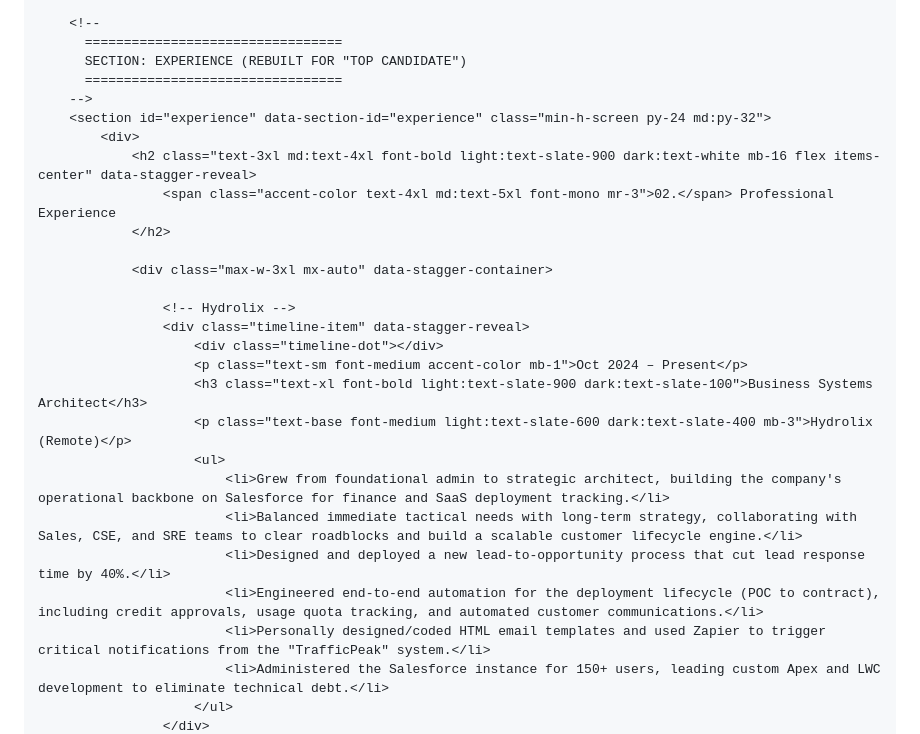
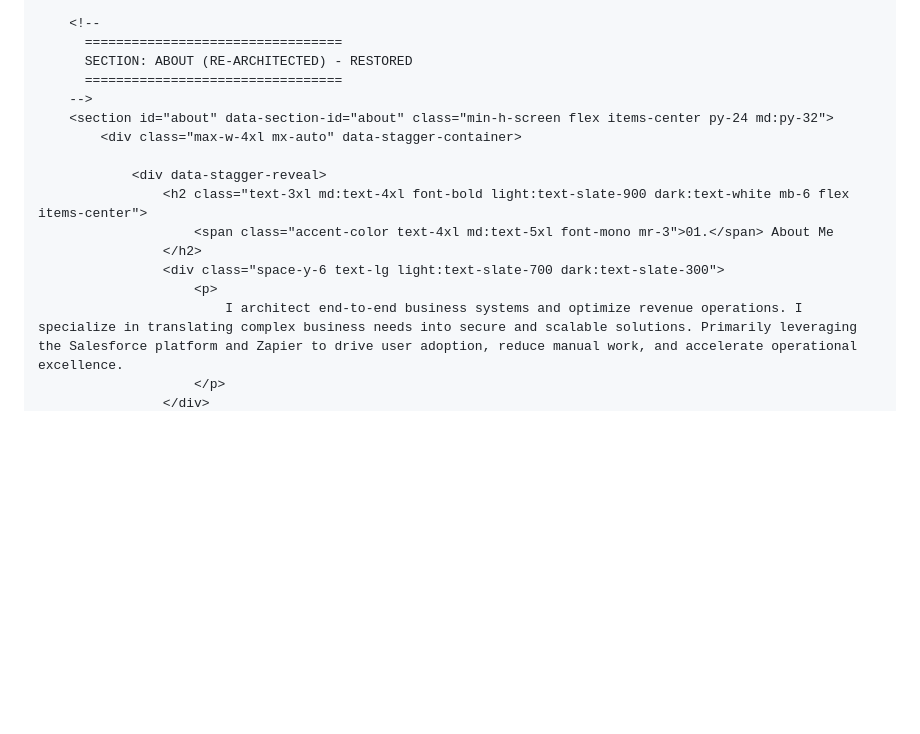
Before and after one commit to alec-borman/alec-borman.github.io, a Markdown page: README.md, the part around one of its changes. Rendered like a GitHub page; blank space fills up the shorter version.

```diff
--- a/README.md
+++ b/README.md
@@ -699,29 +699,18 @@
 
         <!--
           =================================
-          SECTION: EXPERIENCE (REBUILT FOR "TOP CANDIDATE")
+          SECTION: ABOUT (RE-ARCHITECTED) - RESTORED
           =================================
         -->
-        <section id="experience" data-section-id="experience" class="min-h-screen py-24 md:py-32">
-            <div>
-                <h2 class="text-3xl md:text-4xl font-bold light:text-slate-900 dark:text-white mb-16 flex items-center" data-stagger-reveal>
-                    <span class="accent-color text-4xl md:text-5xl font-mono mr-3">02.</span> Professional Experience
-                </h2>
-
-                <div class="max-w-3xl mx-auto" data-stagger-container>
-
-                    <!-- Hydrolix -->
-                    <div class="timeline-item" data-stagger-reveal>
-                        <div class="timeline-dot"></div>
-                        <p class="text-sm font-medium accent-color mb-1">Oct 2024 – Present</p>
-                        <h3 class="text-xl font-bold light:text-slate-900 dark:text-slate-100">Business Systems Architect</h3>
-                        <p class="text-base font-medium light:text-slate-600 dark:text-slate-400 mb-3">Hydrolix (Remote)</p>
-                        <ul>
-                            <li>Grew from foundational admin to strategic architect, building the company's operational backbone on Salesforce for finance and SaaS deployment tracking.</li>
-                            <li>Balanced immediate tactical needs with long-term strategy, collaborating with Sales, CSE, and SRE teams to clear roadblocks and build a scalable customer lifecycle engine.</li>
-                            <li>Designed and deployed a new lead-to-opportunity process that cut lead response time by 40%.</li>
-                            <li>Engineered end-to-end automation for the deployment lifecycle (POC to contract), including credit approvals, usage quota tracking, and automated customer communications.</li>
-                            <li>Personally designed/coded HTML email templates and used Zapier to trigger critical notifications from the "TrafficPeak" system.</li>
-                            <li>Administered the Salesforce instance for 150+ users, leading custom Apex and LWC development to eliminate technical debt.</li>
-                        </ul>
+        <section id="about" data-section-id="about" class="min-h-screen flex items-center py-24 md:py-32">
+            <div class="max-w-4xl mx-auto" data-stagger-container>
+
+                <div data-stagger-reveal>
+                    <h2 class="text-3xl md:text-4xl font-bold light:text-slate-900 dark:text-white mb-6 flex items-center">
+                        <span class="accent-color text-4xl md:text-5xl font-mono mr-3">01.</span> About Me
+                    </h2>
+                    <div class="space-y-6 text-lg light:text-slate-700 dark:text-slate-300">
+                        <p>
+                            I architect end-to-end business systems and optimize revenue operations. I specialize in translating complex business needs into secure and scalable solutions. Primarily leveraging the Salesforce platform and Zapier to drive user adoption, reduce manual work, and accelerate operational excellence.
+                        </p>
                     </div>
```
Also changed, not shown: other parts of README.md (+79 -84 lines).
